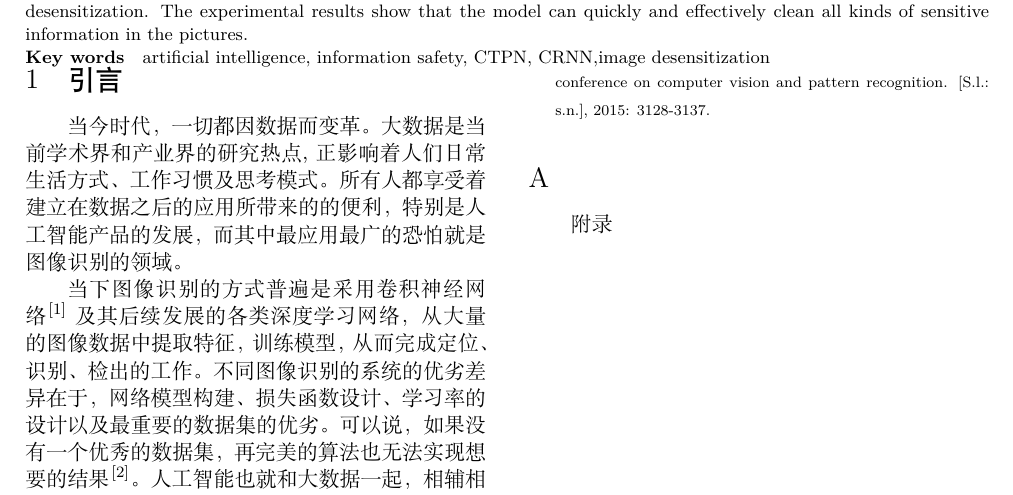
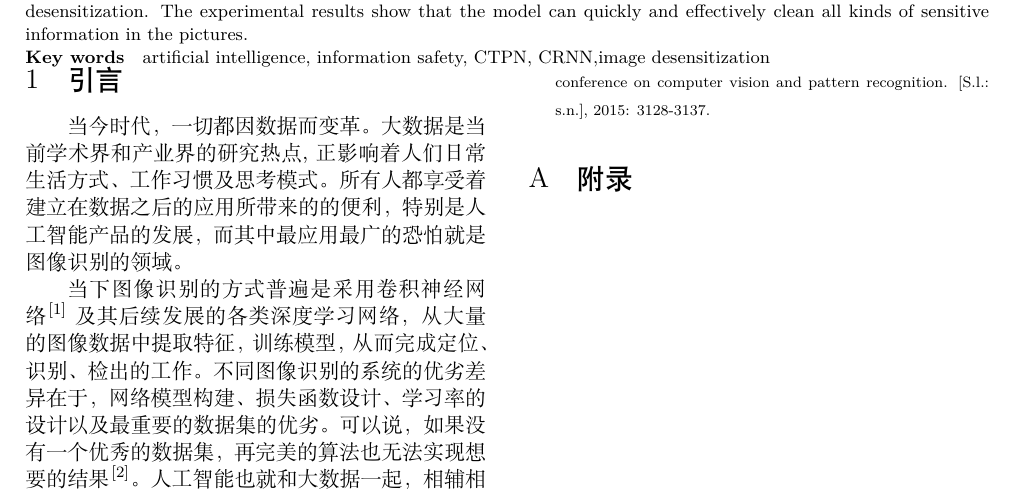
Before and after one commit to EvilCalf/Research-and-Application-of-Image-Desensitization-Technology-Based-on-CTPN-and-CRNN, a LaTeX document (main.tex): part of page 2 of 2, cut so that both start at the same text. Compiled offline with XeLaTeX; a missing font is replaced by an installed copy or a similar font.

Commit message:
add appendix name

```diff
--- a/main.tex
+++ b/main.tex
@@ -107,8 +107,5 @@
 
 \appendix
 
-\section{}
-
-附录
-
+\section{附录}
 \end{document}
```
